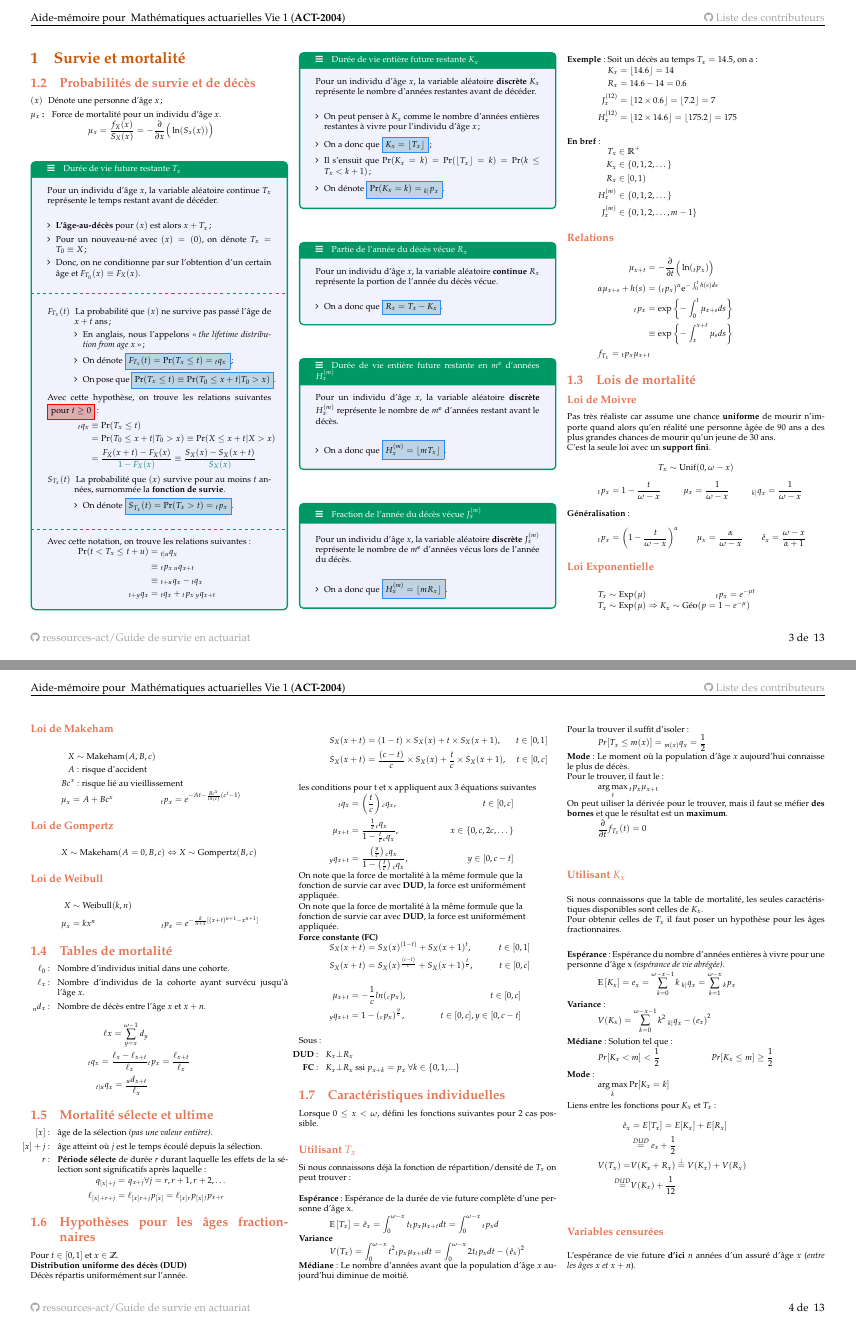
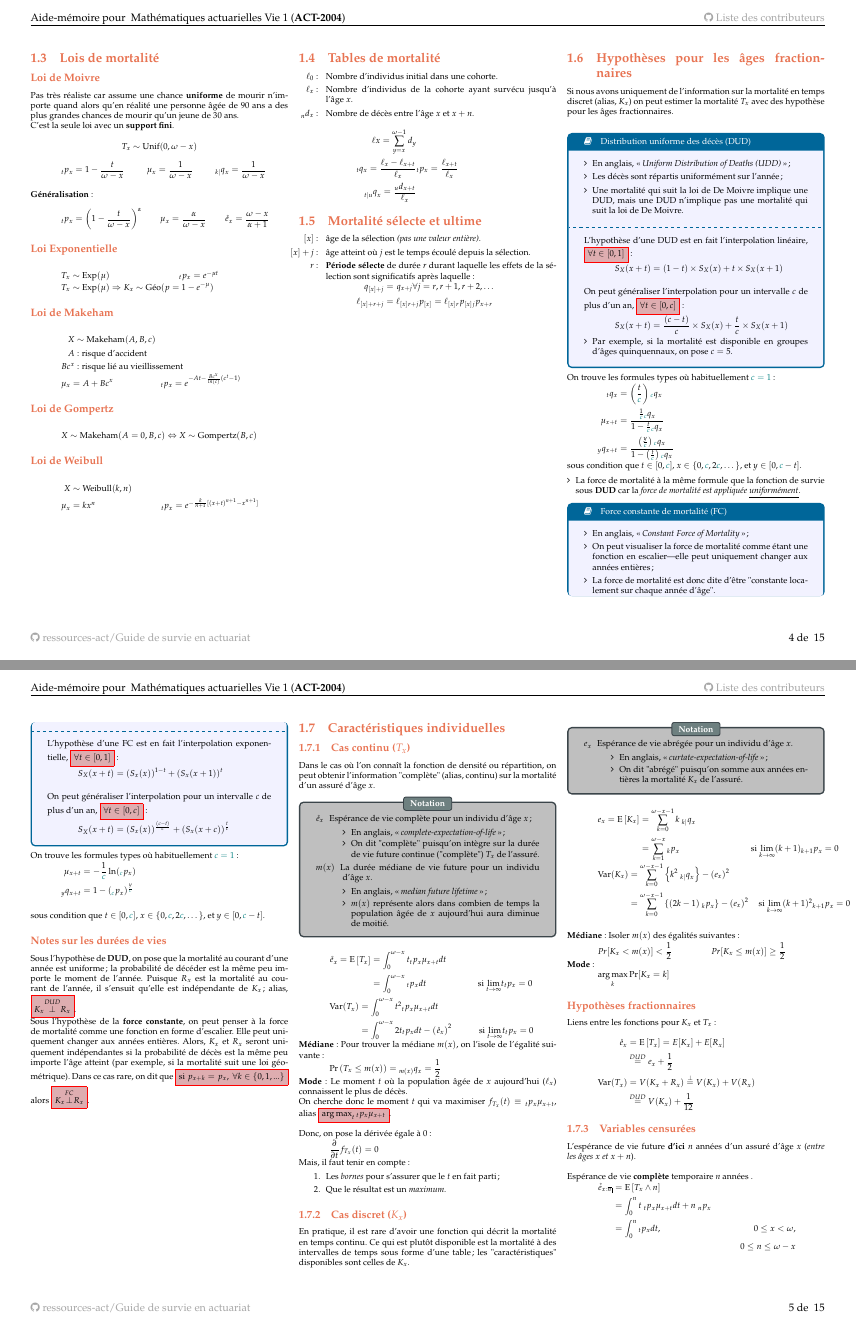
Before and after one commit to ressources-act/Guide_de_survie_en_actuariat, a LaTeX document (02_Cheatsheets/cheatsht-ACT2004.tex): pages 3 and 4 of 13 before the commit and pages 4 and 5 of 15 after it, joined at a grey line. Compiled offline with pdfLaTeX.

Commit message:
ACT-2004
## Modifications
ACT-2004
+ Corrigé espacement et alignement des colonnes avec \raggedcolumns;
+ Récrit la section 1.6: Hypothèses pour les âges fractionnaires;
+ Récrit les 2 premières composantes de sectioin 1.7: caractéristiques individuelles discret (1.7.1) et continu  (1.7.2);

```diff
--- a/02_Cheatsheets/cheatsht-ACT2004.tex
+++ b/02_Cheatsheets/cheatsht-ACT2004.tex
@@ -46,6 +46,7 @@
 
 \newpage
 
+\raggedcolumns
 \footnotesize % Écrire petit (peut être modifié)
 \begin{multicols*}{3} 	% Nombre de colonnes (peut être changé plus tard.)
 \section*{Rappel de Math. financière}
@@ -380,38 +384,84 @@ $T_x \sim	\text{Unif}(0, \omega - x)$
 \end{align*}
 \end{itemize}
 
+\columnbreak
 \subsection{Hypothèses pour les âges fractionnaires}
-Pour $t \in [0,1]$ et $x \in \entiers$.
-
-\textbf{Distribution uniforme des décès (DUD)} \\
-Décès répartis uniformément sur l'année.
-
-\begin{align*}
-S_X(x + t) &= (1 - t) \times S_X(x) + t \times S_X(x + 1),  &t \in [0, 1] \\
-S_X(x + t) &= \frac{(c - t)}{c} \times S_X(x) + \frac{t}{c} \times S_X(x + 1),  &t \in [0, c] \\
-\end{align*}
-\text{les conditions pour t et x appliquent aux 3 équations suivantes}
-\begin{align*}
-\qx[t]{x} &= \left(\frac{t}{c}\right) \qx[c]{x},  &t \in [0, c] \\
-\mu_{x + t} &= \frac{\frac{1}{c} \qx[c]{x}}{1 - \frac{t}{c} \qx[c]{x}}, &x \in \{0, c, 2c, \dots\} \\
-%&\Leftrightarrow \frac{\frac{\partial}{\partial t}\qx[t]{x}}{\px[t]{x}} \\
-\qx[y]{x + t} &= \frac{\left(\frac{y}{c}\right) \qx[c]{x}}{1 -\left(\frac{t}{c}\right) \qx[c]{x}}, &y \in [0, c - t]
-\end{align*}
-
-On note que la force de mortalité à la même formule que la \\ fonction de survie car avec \textbf{DUD}, la force est uniformément \\ appliquée.
-
-On note que la force de mortalité à la même formule que la \\ fonction de survie car avec \textbf{DUD}, la force est uniformément \\ appliquée.
-
-\textbf{Force constante (FC)}
-\begin{align*}
-S_X(x + t) &= S_X(x)^{(1 - t)} + S_X(x + 1)^t,  &t \in [0, 1] \\
-S_X(x + t) &= S_X(x)^{\frac{(c - t)}{c}} + S_X(x + 1)^{\frac{t}{c}},  &t \in [0, c] \\
-\end{align*}
-\begin{align*}
-%\ell_{x+t} &= \ell_x^{(1-t)} \ell_{x+1}^{(t)} \\
-\mu_{x + t} &= -\frac{1}{c}ln(\px[c]{x}), & t \in[0, c] \\
-\qx[y]{x + t} &= 1 - (\px[c]{x})^{\frac{y}{c}}, & t \in[0, c],  y \in [0, c - t] \\
-\end{align*}
+Si nous avons uniquement de l'information sur la mortalité en temps discret (alias, $K_{x}$) on peut estimer la mortalité $T_x$ avec des hypothèse pour les âges fractionnaires.\\
+
+%Pour $x \in \entiers$.
+
+\begin{definitionNOHFILL}[Distribution uniforme des décès (DUD)]
+\begin{itemize}[leftmargin = *]
+	\item	En anglais, \og \textit{Uniform Distribution of Deaths (UDD)} \fg{};
+	\item	Les décès sont répartis uniformément sur l'année;
+	\item	Une mortalité qui suit la loi de De Moivre implique une DUD, mais une DUD n'implique pas une mortalité qui suit la loi de De Moivre.
+\end{itemize}
+\tcbline
+L'hypothèse d'une DUD est en fait l'interpolation linéaire, \icbox[red][palechestnut]{$\forall t \in [0, 1]$}:
+\begin{align*}
+	S_{X}(x + t)
+	&=	(1 - t) \times S_X(x) + t \times S_X(x + 1)	\\
+\end{align*}
+
+On peut généraliser l'interpolation pour un intervalle $c$ de plus d'un an, \icbox[red][palechestnut]{$\forall t \in [0, c]$} :
+\begin{align*}
+	S_{X}(x + t)
+	&=	\frac{(c - t)}{c} \times S_X(x) + \frac{t}{c} \times S_X(x + 1)
+\end{align*}
+\begin{itemize}[leftmargin = *]
+	\item	Par exemple, si la mortalité est disponible en groupes d'âges quinquennaux, on pose $c = 5$.
+\end{itemize}
+\end{definitionNOHFILL}
+
+On trouve les formules types où habituellement $\textcolor{teal}{c = 1}$:
+\begin{align*}
+	\qx[t]{x}
+	&=	\left(\frac{t}{\textcolor{teal}{c}}\right) \qx[\textcolor{teal}{c}]{x}	\\
+	\mu_{x + t}
+	&=	\frac{\frac{1}{\textcolor{teal}{c}} \qx[\textcolor{teal}{c}]{x}}{1 - \frac{t}{\textcolor{teal}{c}} \qx[\textcolor{teal}{c}]{x}}	\\
+	%&\Leftrightarrow \frac{\frac{\partial}{\partial t}\qx[t]{x}}{\px[t]{x}} \\
+	\qx[y]{x + t}
+	&=	\frac{\left(\frac{y}{\textcolor{teal}{c}}\right) \qx[\textcolor{teal}{c}]{x}}{1 -\left(\frac{t}{\textcolor{teal}{c}}\right) \qx[\textcolor{teal}{c}]{x}}
+\end{align*}
+sous condition que $t \in [0, \textcolor{teal}{c}]$, $x \in \{0, \textcolor{teal}{c}, 2\textcolor{teal}{c}, \dots\}$, et $y \in [0, \textcolor{teal}{c} - t]$.
+
+\begin{itemize}[leftmargin = *]
+	\item	La force de mortalité à la même formule que la fonction de survie sous \textbf{DUD} car la \textit{force de mortalité est appliquée \underline{uniformément}}.
+\end{itemize}
+
+\begin{definitionNOHFILL}[Force constante de mortalité (FC)]
+\begin{itemize}[leftmargin = *]
+	\item	En anglais, \og \textit{Constant Force of Mortality} \fg{};
+	\item	On peut visualiser la force de mortalité comme étant une fonction en escalier---elle peut uniquement changer aux années entières;
+	\item	La force de mortalité est donc dite d'être "constante localement sur chaque année d'âge".
+\end{itemize}
+
+\tcbline
+
+L'hypothèse d'une FC est en fait l'interpolation exponentielle, \icbox[red][palechestnut]{$\forall t \in [0, 1]$}:
+\begin{align*}
+	S_{X}(x + t)
+	&=	\left(S_{x}(x)\right)^{1 - t} + \left(S_{x}(x + 1)\right)^{t}	\\
+\end{align*}
+
+On peut généraliser l'interpolation pour un intervalle $c$ de plus d'un an, \icbox[red][palechestnut]{$\forall t \in [0, c]$} :
+\begin{align*}
+	S_{X}(x + t)
+	&=	\left(S_{x}(x)\right)^{\frac{(c - t)}{c}} + \left(S_{x}(x + c)\right)^{\frac{t}{c}}
+\end{align*}
+\end{definitionNOHFILL}
+
+On trouve les formules types où habituellement $\textcolor{teal}{c = 1}$:
+\begin{align*}
+%	\ell_{x + t}
+%	&=	\ell_{x}^{(1 - t)} \ell_{x + 1}^{(t)} \\
+	\mu_{x + t}
+	&=	-\frac{1}{\textcolor{teal}{c}} \ln(\px[\textcolor{teal}{c}]{x})	\\
+	\qx[y]{x + t}
+	&=	1 - (\px[\textcolor{teal}{c}]{x})^{\frac{y}{\textcolor{teal}{c}}}	\\
+\end{align*}
+sous condition que $t \in[0, \textcolor{teal}{c}]$, $x \in \{0, \textcolor{teal}{c}, 2\textcolor{teal}{c}, \dots\}$, et $y \in [0, \textcolor{teal}{c} - t]$.
+
 % Tableau repris de Nicholas Langevin dans l'ancienne feuille de formules
 %\textbf{Tableau résumé lorsque} $c = 1$\\
 %\[
@@ -432,82 +482,124 @@ S_X(x + t) &= S_X(x)^{\frac{(c - t)}{c}} + S_X(x + 1)^{\frac{t}{c}},  &t \in [0,
 %\end{array}
 %\]
 %\\
-Sous:
+
+\subsubsection*{Notes sur les durées de vies}
+
+Sous l'hypothèse de \textbf{DUD}, on pose que la mortalité au courant d'une année est uniforme; la probabilité de décéder est la même peu importe le moment de l'année. Puisque $R_{x}$ est la mortalité au courant de l'année, il s'ensuit qu'elle est indépendante de $K_{x}$; alias, \icbox[red][palechestnut]{$K_{x} \overset{DUD}{\bot} R_{x}$}.
+
+Sous l'hypothèse de la \textbf{force constante}, on peut penser à la force de mortalité comme une fonction en forme d'escalier. Elle peut uniquement changer aux années entières. Alors, $K_{x}$ et $R_{x}$ seront uniquement indépendantes si la probabilité de décès est la même peu importe l'âge atteint (par exemple, si la mortalité suit une loi géométrique). Dans ce cas rare, on dit que \icbox[red][palechestnut]{si $\px{x + k}	=	\px{x}, \ \forall k \in \{0, 1, ... \}$} alors \icbox[red][palechestnut]{$K_{x} \overset{FC}{\bot} R_{x}$}.
+
+\columnbreak
+\subsection{Caractéristiques individuelles}
+%Lorsque $0 \leq x < \omega $, défini les fonctions suivantes pour 2 cas possible.
+
+\subsubsection{Cas continu ($T_{x}$)}
+Dans le cas où l'on connaît la fonction de densité ou répartition, on peut obtenir l'information "complète" (alias, continu) sur la mortalité d'un assuré d'âge $x$.
+
+\begin{distributions}[Notation]
+\begin{description}
+	\item[$\eringx{x}$]	Espérance de vie complète pour un individu d'âge $x$;
+		\begin{itemize}[leftmargin = *]
+		\item	En anglais, \og \textit{complete-expectation-of-life} \fg{};
+		\item	On dit "complète" puisqu'on intègre sur la durée de vie future continue ("complète") $T_{x}$ de l'assuré.
+		\end{itemize}
+	\item[$m(x)$]	La durée médiane de vie future pour un individu d'âge $x$.
+		\begin{itemize}[leftmargin = *]
+		\item	En anglais, \og \textit{median future lifetime} \fg{};
+		\item	$m(x)$ représente alors dans combien de temps la population âgée de $x$ aujourd'hui aura diminue de moitié.
+		\end{itemize}
+\end{description}
+\end{distributions}
+
+\begin{align*}
+	\eringx{x}
+	=	\esp{T_{x}}
+	&=	\int_{0}^{\omega - x} t \px[t]{x} \mu_{x + t} dt	\\
+	&=	\int_{0}^{\omega - x} \px[t]{x} dt	\qquad\qquad\quad\quad	\text{si } \limz{t}{\infty} t \px[t]{x} = 0
+\end{align*}
+
+\begin{align*}
+	\text{Var}(T_{x})
+	&=	\int_{0}^{\omega - x} t^{2} \px[t]{x} \mu_{x + t} dt	\\
+	&=	\int_{0}^{\omega - x} 2t  \px[t]{x} dt - \left(\eringx{x}\right)^{2}	\qquad\quad	\text{si } \limz{t}{\infty} t \px[t]{x} = 0
+\end{align*}
+
+\textbf{Médiane} :
+Pour trouver la médiane $m(x)$, on l'isole de l'égalité suivante:
+\begin{align*}
+	\Pr\left(T_{x} \leq m(x)\right)
+	&=	\qx[m(x)]{x}
+	=	\frac{1}{2}
+\end{align*}
+
+\textbf{Mode} : Le moment $t$ où la population âgée de $x$ aujourd'hui ($\ell_{x}$) connaissent le plus de décès.\\
+On cherche donc le moment $t$ qui va maximiser $f_{T_{x}}(t) \equiv \px[t]{x} \mu_{x + t}$, alias \icbox[red][palechestnut]{$\argmax_t \px[t]{x} \mu_{x + t}$}.\\
+
+Donc, on pose la dérivée égale à 0:
+\begin{align*}
+	\deriv{t}{} f_{T_{x}}(t)
+	&=	0
+\end{align*}
+
+Mais, il faut tenir en compte:
 \begin{enumerate}
-	\item[\textbf{DUD} : ] $K_x \bot R_x$
-	\item[\textbf{FC} : ] $K_x \bot R_x$ ssi $p_{x + k} = p_{x} \ \forall k \in \{0, 1, ... \}$
+	\item	Les \textit{bornes} pour s'assurer que le $t$ en fait parti;
+	\item	Que le résultat est un \textit{maximum}.
 \end{enumerate}
 
-\subsection{Caractéristiques individuelles}
-
-Lorsque $0 \leq x < \omega $, défini les fonctions suivantes pour 2 cas possible.
-
-\subsubsection*{Utilisant $T_x$}
-Si nous connaissons déjà la fonction de répartition/densité de $T_x$ on peut trouver:\\
-
-\textbf{Espérance} : Espérance de la durée de vie future complète d'une personne d'âge x.
-	\[
-		\esp{T_x} =
-		\eringx{x} =
-		\int_{0}^{\omega - x} t \px[t]{x} \mu_{x+t} dt =
-		\int_{0}^{\omega - x} \px[t]{x} d
-	\]
-\textbf{Variance}
-	\begin{align*}
-		V(T_x) &=
-		\int_{0}^{\omega - x} t^2 \px[t]{x} \mu_{x+t} dt =
-		\int_{0}^{\omega - x} 2 t  \px[t]{x} dt - \left(\eringx{x}\right)^2
-	\end{align*}
-\textbf{Médiane} : Le nombre d'années avant que la population d'âge $x$ aujourd'hui diminue de moitié. \\
-	Pour la trouver il suffit d'isoler:
-	\[
-		Pr[T_x \leq m(x)] = \qx[m(x)]{x} = \frac{1}{2}
-	\]
-\textbf{Mode} : Le moment où la population d'âge $x$ aujourd'hui connaisse le plus de décès.\\
-	Pour le trouver, il faut le:
-	\[ \argmax_t \px[t]{x} \mu_{x + t} \]
-	On peut uiliser la dérivée pour le trouver, mais il faut se méfier \textbf{des bornes} et que le résultat est un \textbf{maximum}.
-	\[
-		\derivee{t} f_{T_x}(t) = 0
-	\]
-
-\subsubsection*{Utilisant $K_x$}
-Si nous connaissons que la table de mortalité, les seules caractéristiques disponibles sont celles de $K_x$. \\
-Pour obtenir celles de $T_x$ il faut poser un hypothèse pour les âges fractionnaires.\\
-
-\textbf{Espérance} : Espérance du nombre d'années entières à vivre pour une personne d'âge x \textit{(espérance de vie abrégée)}.
-	\[
-		\esp{K_x} =
-		e_{x} =
-		\sum_{k = 0}^{\omega - x - 1} k \ \qx[k | ]{x} =
-		\sum_{k = 1}^{\omega - x} \px[k]{x}
-	\]
-
-\textbf{Variance} :
-	\begin{align*}
-		V(K_x) &=
-		\sum_{k = 0}^{\omega - x - 1} k^2 \ \qx[k | ]{x} - \left(e_{x}\right)^2
-	\end{align*}
-
-\textbf{Médiane} : Solution tel que:
-	\begin{align*}
-		Pr[K_x < m] &< \frac{1}{2} &
-		Pr[K_x \leq m] &\geq \frac{1}{2}
-	\end{align*}
+\subsubsection{Cas discret ($K_{x}$)}
+En pratique, il est rare d'avoir une fonction qui décrit la mortalité en temps continu. Ce qui est plutôt disponible est la mortalité à des intervalles de temps sous forme d'une table; les "caractéristiques" disponibles sont celles de $K_{x}$.
+
+\begin{distributions}[Notation]
+\begin{description}
+	\item[$e_{x}$]	Espérance de vie abrégée pour un individu d'âge $x$.
+		\begin{itemize}[leftmargin = *]
+		\item	En anglais, \og \textit{curtate-expectation-of-life} \fg{};
+		\item	On dit "abrégé" puisqu'on somme aux années entières la mortalité $K_{x}$ de l'assuré.
+		\end{itemize}
+\end{description}
+\end{distributions}
+
+\begin{align*}
+	e_{x}
+	=	\esp{K_{x}}
+	&=	\sum_{k = 0}^{\omega - x - 1} k \ \qx[k | ]{x}	\\
+	&=	\sum_{k = 1}^{\omega - x} \px[k]{x} 	\qquad\qquad\qquad\qquad\;	\text{si } \limz{k}{\infty} (k + 1) \px[k + 1]{x} = 0
+\end{align*}
+\begin{align*}
+	\text{Var}(K_{x})
+	&=	\sum_{k = 0}^{\omega - x - 1}\left\{ k^{2} \ \qx[k | ]{x} \right\} - \left(e_{x}\right)^2	\\
+	&=	\sum_{k = 0}^{\omega - x - 1}\left\{ (2k - 1) \ \px[k]{x} \right\} - \left(e_{x}\right)^2 \quad \text{si } \limz{k}{\infty} (k + 1)^{2} \px[k + 1]{x} = 0	\\
+\end{align*}
+
+\textbf{Médiane} : Isoler $m(x)$ des égalités suivantes:
+\begin{align*}
+	Pr[K_{x} 	<	 m(x)]
+	&<		\frac{1}{2}	&
+	Pr[K_{x} 	\leq	 m(x)]
+	&\geq	\frac{1}{2}
+\end{align*}
 
 \textbf{Mode} :
-	\[ \argmax_k \text{Pr}[K_x = k] \]
-
+\begin{align*}
+	\argmax_k \text{Pr}[K_x = k]
+\end{align*}
+
+\subsubsection*{Hypothèses fractionnaires}
 
 Liens entre les fonctions pour $K_x$ et $T_x$:\\
 \begin{align*}
-	\eringx{x} &= E[T_x] = E[K_x] + E[R_x] \\
-	&\stackrel{DUD}= e_x + \frac{1}{2} \\
-	V(T_x) = &V(K_x + R_x) \stackrel{\bot}= V(K_x) + V(R_x) \\
-	\stackrel{DUD}= &V(K_x) + \frac{1}{12}
-\end{align*}
-
-\subsubsection*{Variables censurées}
+	\eringx{x}
+	&=	\esp{T_{x}}
+	=	E[K_x] + E[R_x]	\\
+	&\overset{DUD}{=}	e_x + \frac{1}{2}	\\
+	\text{Var}(T_{x})
+	&=	V(K_x + R_x)
+	\overset{\bot}{=}	V(K_x) + V(R_x) \\
+	&\overset{DUD}{=}	V(K_x) + \frac{1}{12}
+\end{align*}
+
+\subsubsection{Variables censurées}
 L'espérance de vie future \textbf{d'ici} $n$ années d'un assuré d'âge $x$ (\textit{entre les âges $x$ et $x+n$}).\\
 
 Espérance de vie \textbf{complète} temporaire \textit{n} années .
```
Also changed, not shown: 02_Cheatsheets/cheatsht-ACT2004.pdf, 02_Cheatsheets/cheatsht-ACT2004.tex (13 more changed lines).
